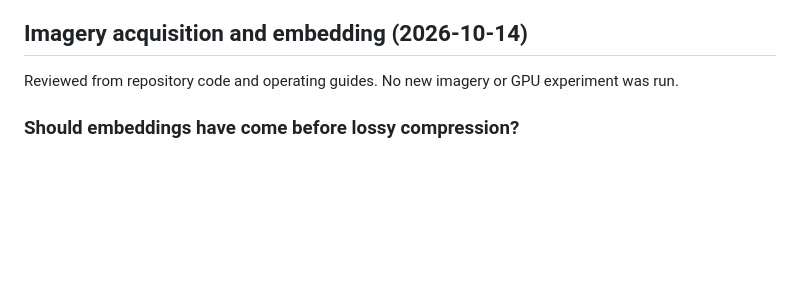
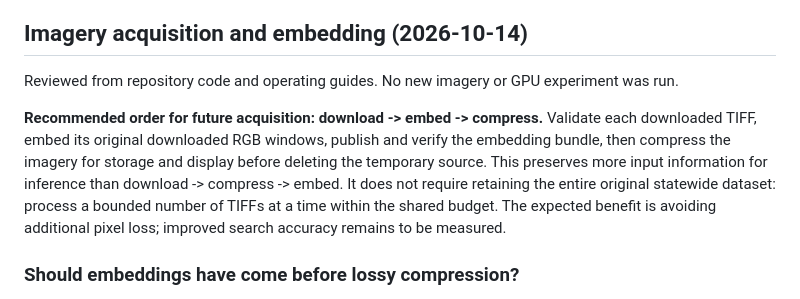
Before and after one commit to tylerlammey/Dynamic-Geospatial-Object-Search, a Markdown page: PROJECT_IMPROVEMENTS.md, the part around the change. Drawn GitHub-style; blank space fills up the shorter version.

Commit message:
Clarify embedding before imagery compression recommendation

```diff
--- a/PROJECT_IMPROVEMENTS.md
+++ b/PROJECT_IMPROVEMENTS.md
@@ -9,6 +9,15 @@ to change the pipeline.
 
 Reviewed from repository code and operating guides. No new imagery or GPU
 experiment was run.
+
+**Recommended order for future acquisition: download -> embed -> compress.**
+Validate each downloaded TIFF, embed its original downloaded RGB windows,
+publish and verify the embedding bundle, then compress the imagery for storage
+and display before deleting the temporary source. This preserves more input
+information for inference than download -> compress -> embed. It does not
+require retaining the entire original statewide dataset: process a bounded
+number of TIFFs at a time within the shared budget. The expected benefit is
+avoiding additional pixel loss; improved search accuracy remains to be measured.
 
 ### Should embeddings have come before lossy compression?
 
```
